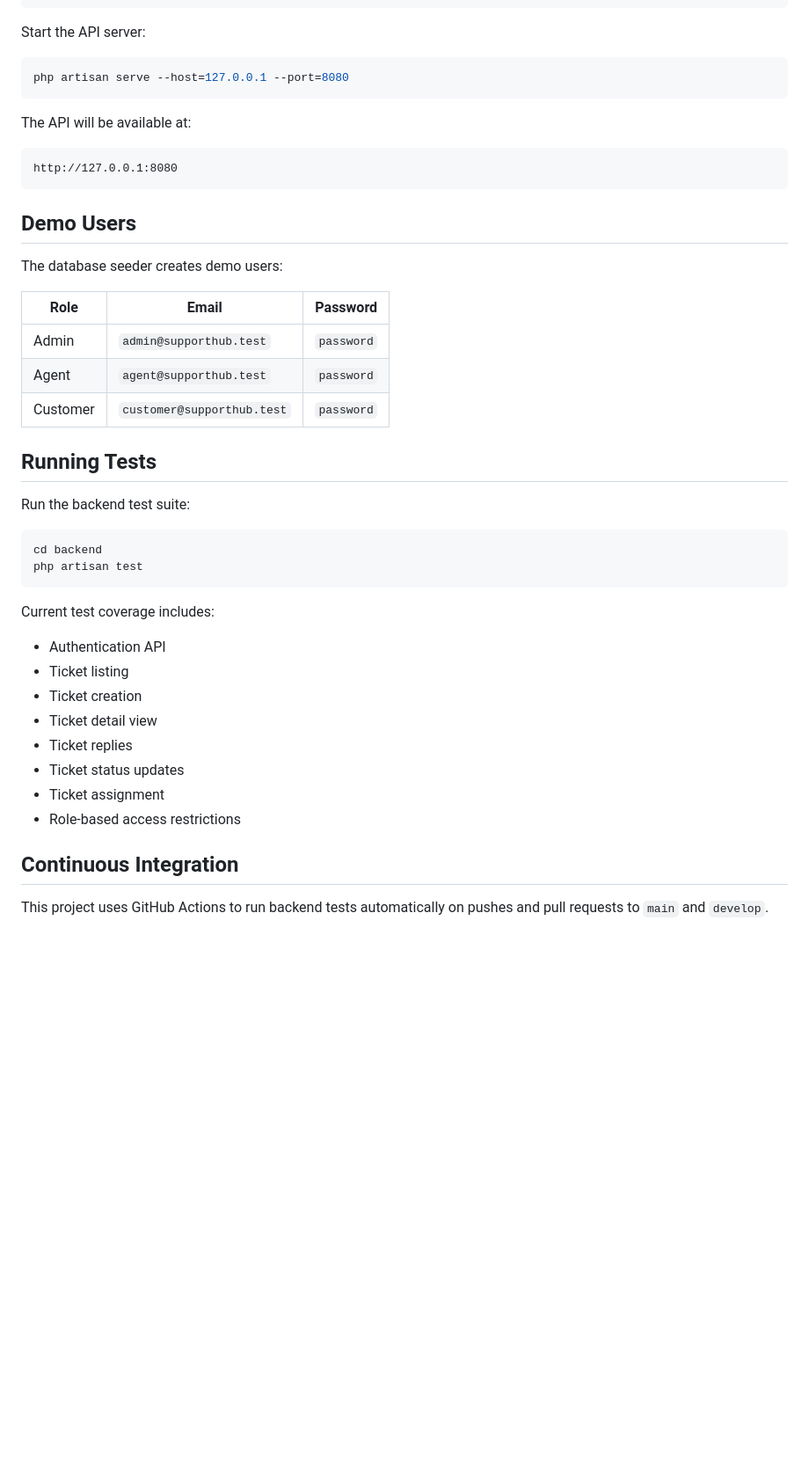
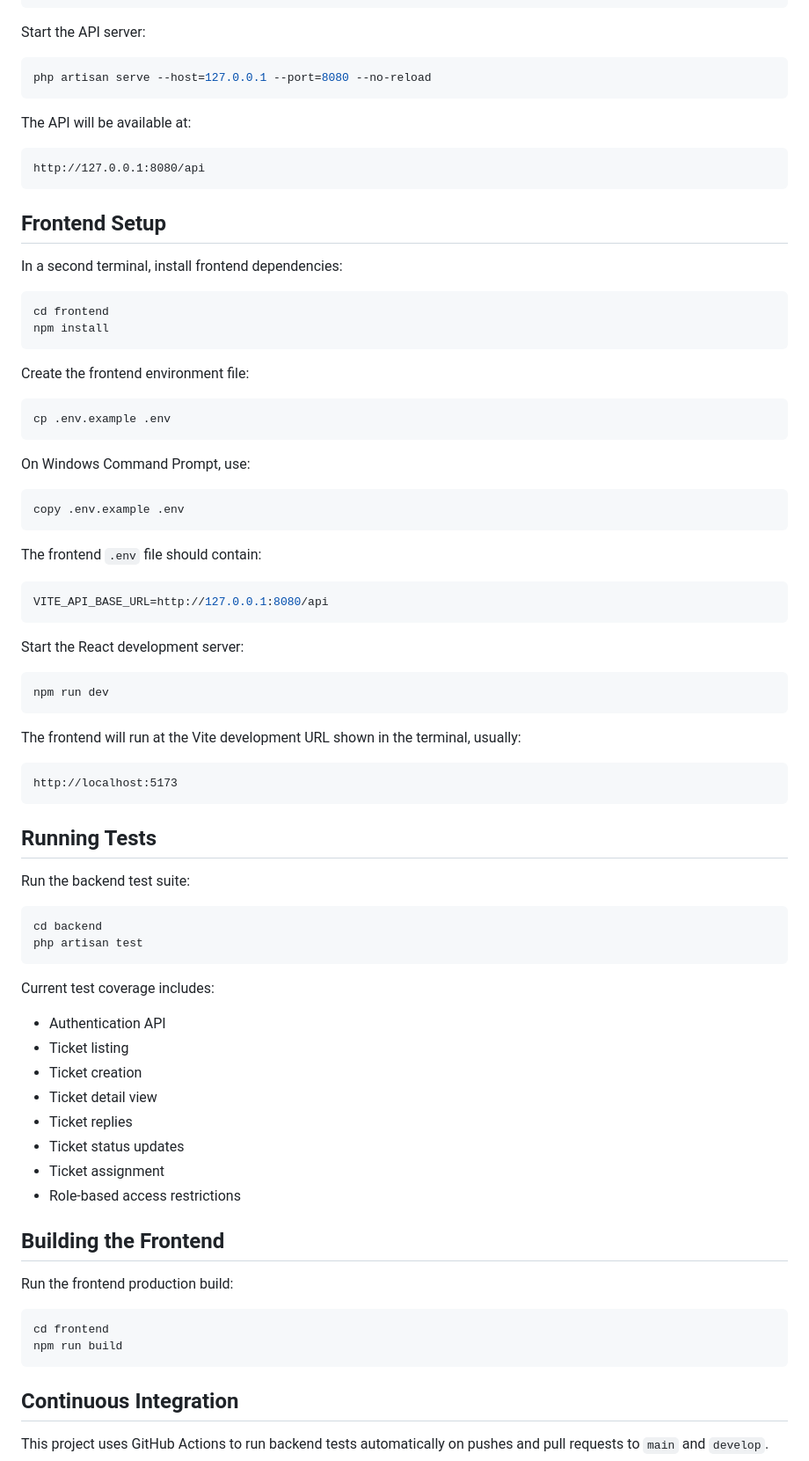
Before and after one commit to Panajotc/Supporthub, a Markdown page: README.md, the part around one of its changes. Shown at 88% size. Rendered like a GitHub page; blank space fills up the shorter version.

````diff
--- a/README.md
+++ b/README.md
@@ -95,24 +137,53 @@ php artisan migrate:fresh --seed
 Start the API server:
 
 ```bash
-php artisan serve --host=127.0.0.1 --port=8080
+php artisan serve --host=127.0.0.1 --port=8080 --no-reload
 ```
 
 The API will be available at:
 
 ```txt
-http://127.0.0.1:8080
+http://127.0.0.1:8080/api
 ```
 
-## Demo Users
+## Frontend Setup
 
-The database seeder creates demo users:
+In a second terminal, install frontend dependencies:
 
-| Role | Email | Password |
-| --- | --- | --- |
-| Admin | `admin@supporthub.test` | `password` |
-| Agent | `agent@supporthub.test` | `password` |
-| Customer | `customer@supporthub.test` | `password` |
+```bash
+cd frontend
+npm install
+```
+
+Create the frontend environment file:
+
+```bash
+cp .env.example .env
+```
+
+On Windows Command Prompt, use:
+
+```cmd
+copy .env.example .env
+```
+
+The frontend `.env` file should contain:
+
+```env
+VITE_API_BASE_URL=http://127.0.0.1:8080/api
+```
+
+Start the React development server:
+
+```bash
+npm run dev
+```
+
+The frontend will run at the Vite development URL shown in the terminal, usually:
+
+```txt
+http://localhost:5173
+```
 
 ## Running Tests
 
@@ -125,14 +196,23 @@ php artisan test
 
 Current test coverage includes:
 
-- Authentication API
-- Ticket listing
-- Ticket creation
-- Ticket detail view
-- Ticket replies
-- Ticket status updates
-- Ticket assignment
-- Role-based access restrictions
+* Authentication API
+* Ticket listing
+* Ticket creation
+* Ticket detail view
+* Ticket replies
+* Ticket status updates
+* Ticket assignment
+* Role-based access restrictions
+
+## Building the Frontend
+
+Run the frontend production build:
+
+```bash
+cd frontend
+npm run build
+```
 
 ## Continuous Integration
 
````
Also changed, not shown: other parts of README.md (+91 -45 lines).
